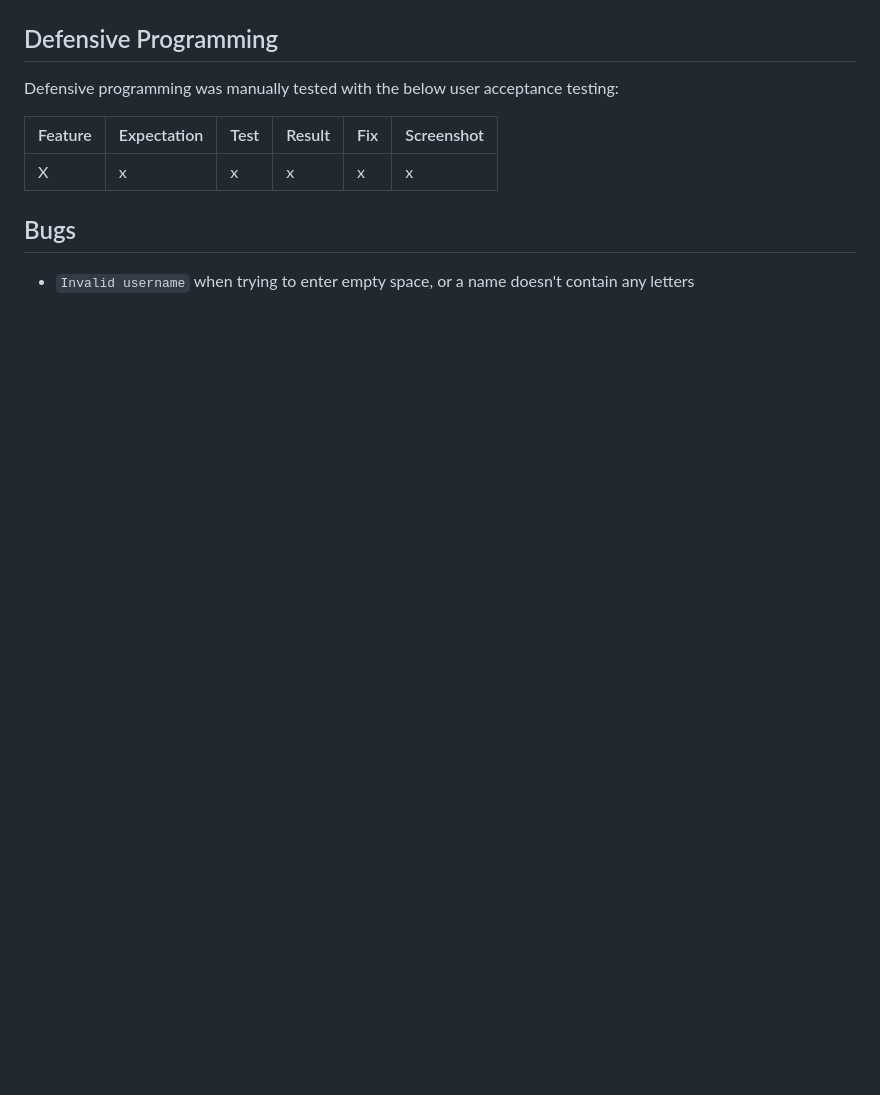
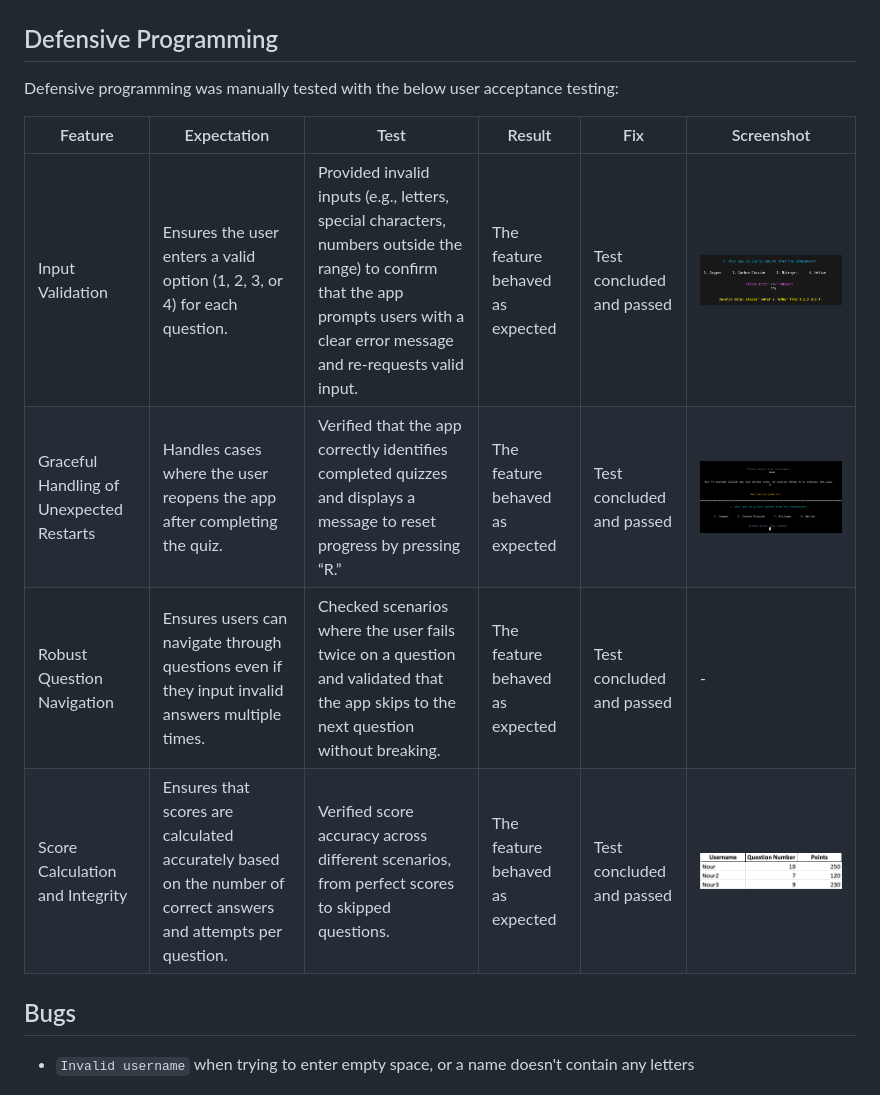
Before and after one commit to NourShbair/quiz, a Markdown page: TESTING.md, the part around the change. GitHub-like rendering; pictures changed too: documentation/defensive/defensive-1.png (added), documentation/defensive/defensive-2.png (added), documentation/defensive/defensive-3.png (added); blank space fills up the shorter version.

Commit message:
Update defensive programming section in testing file

```diff
--- a/TESTING.md
+++ b/TESTING.md
@@ -41,7 +41,10 @@ Defensive programming was manually tested with the below user acceptance testing
 
 | Feature | Expectation | Test | Result | Fix | Screenshot |
 | --- | --- | --- | --- | --- | --- |
-| X | x | x | x | x | x |
+| Input Validation | Ensures the user enters a valid option (1, 2, 3, or 4) for each question. | Provided invalid inputs (e.g., letters, special characters, numbers outside the range) to confirm that the app prompts users with a clear error message and re-requests valid input. |The feature behaved as expected | Test concluded and passed | ![screenshot](documentation/defensive/defensive-1.png)
+| Graceful Handling of Unexpected Restarts | Handles cases where the user reopens the app after completing the quiz. | Verified that the app correctly identifies completed quizzes and displays a message to reset progress by pressing “R.” |The feature behaved as expected | Test concluded and passed | ![screenshot](documentation/defensive/defensive-2.png)
+| Robust Question Navigation |  Ensures users can navigate through questions even if they input invalid answers multiple times. | Checked scenarios where the user fails twice on a question and validated that the app skips to the next question without breaking. |The feature behaved as expected | Test concluded and passed | -
+| Score Calculation and Integrity | Ensures that scores are calculated accurately based on the number of correct answers and attempts per question. | Verified score accuracy across different scenarios, from perfect scores to skipped questions. |The feature behaved as expected | Test concluded and passed | ![screenshot](documentation/defensive/defensive-3.png)
 
 
 ## Bugs
```
Also changed, not shown: 1 other file.
